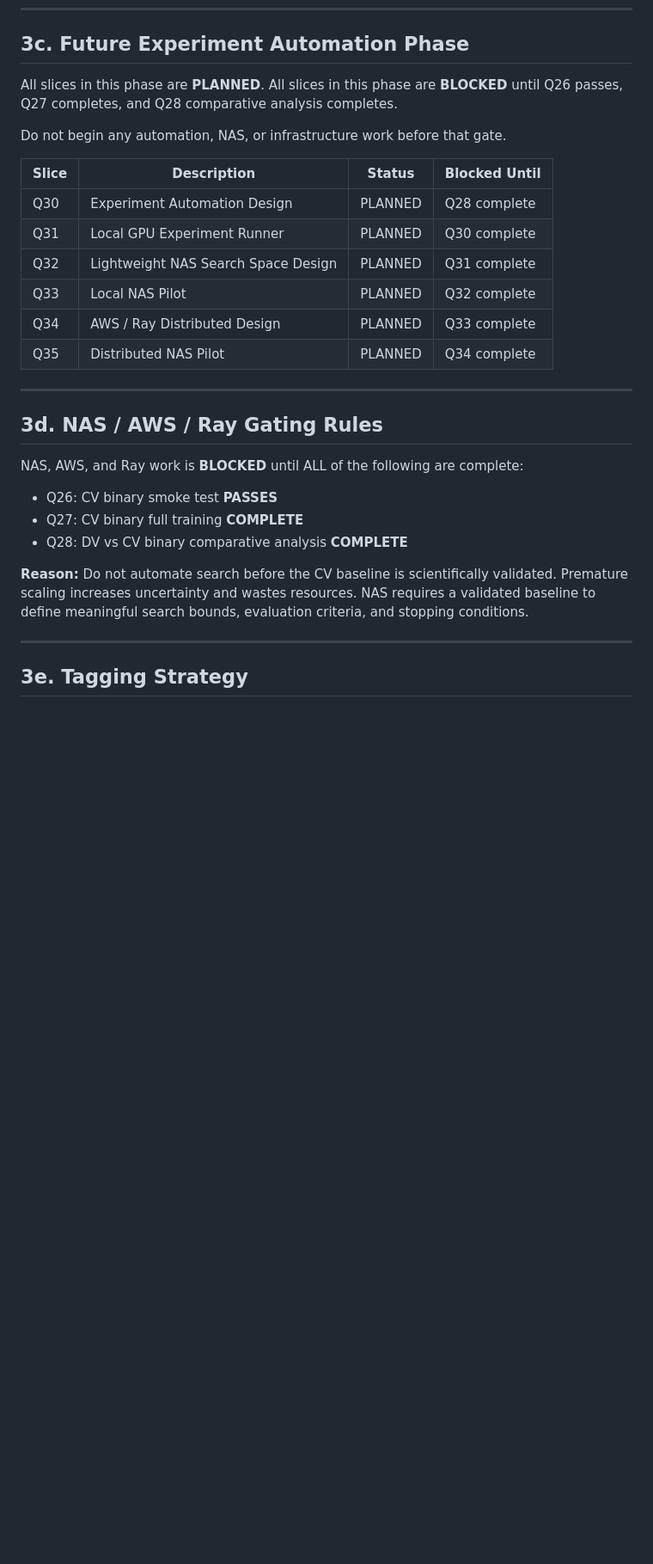
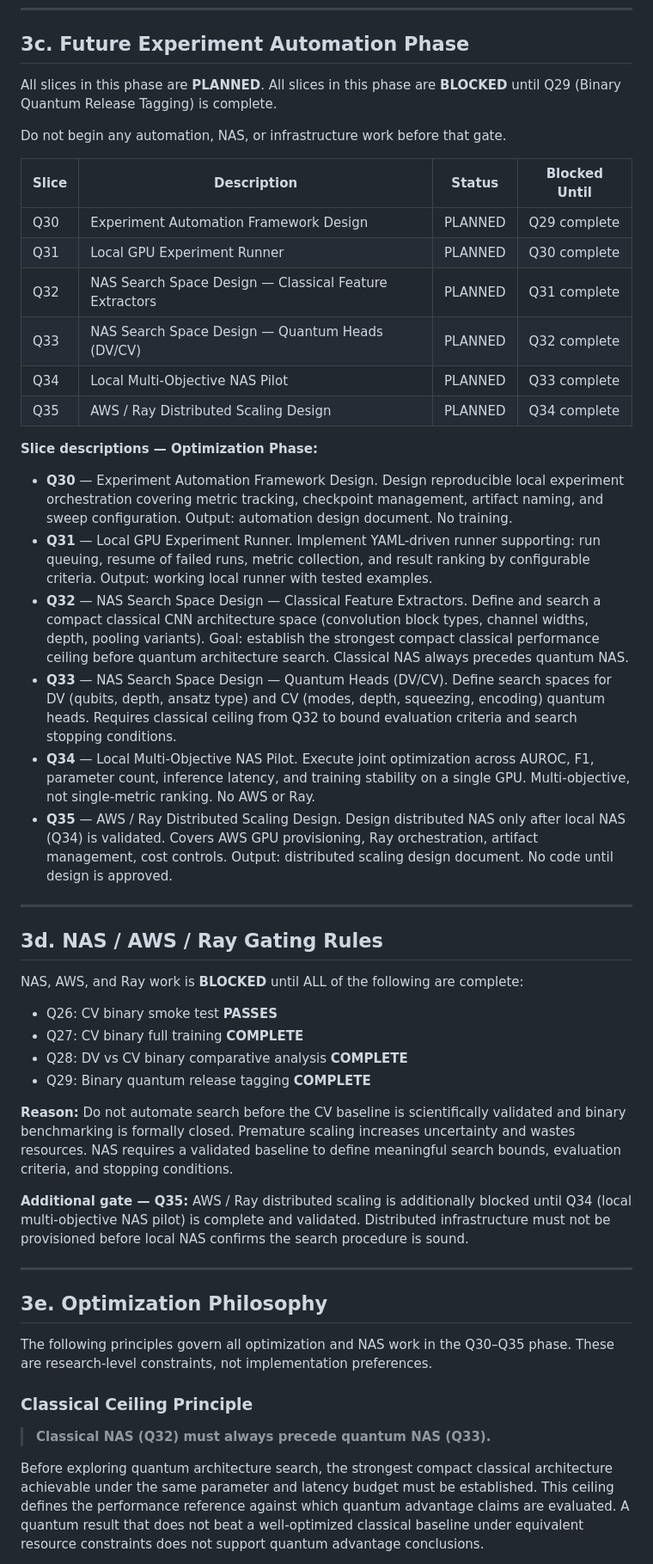
Before and after one commit to Montiel23/QStrata, a Markdown page: docs/roadmaps/binary_classical_quantum_closure_plan.md, the part around one of its changes. Shown at 86% size. Drawn GitHub-style; blank space fills up the shorter version.

```diff
--- a/docs/roadmaps/binary_classical_quantum_closure_plan.md
+++ b/docs/roadmaps/binary_classical_quantum_closure_plan.md
@@ -148,18 +150,27 @@ No automation, NAS, or distributed infrastructure work should begin before this
 ## 3c. Future Experiment Automation Phase
 
 All slices in this phase are **PLANNED**.
-All slices in this phase are **BLOCKED** until Q26 passes, Q27 completes, and Q28 comparative analysis completes.
+All slices in this phase are **BLOCKED** until Q29 (Binary Quantum Release Tagging) is complete.
 
 Do not begin any automation, NAS, or infrastructure work before that gate.
 
 | Slice | Description | Status | Blocked Until |
 |---|---|---|---|
-| Q30 | Experiment Automation Design | PLANNED | Q28 complete |
+| Q30 | Experiment Automation Framework Design | PLANNED | Q29 complete |
 | Q31 | Local GPU Experiment Runner | PLANNED | Q30 complete |
-| Q32 | Lightweight NAS Search Space Design | PLANNED | Q31 complete |
-| Q33 | Local NAS Pilot | PLANNED | Q32 complete |
-| Q34 | AWS / Ray Distributed Design | PLANNED | Q33 complete |
-| Q35 | Distributed NAS Pilot | PLANNED | Q34 complete |
+| Q32 | NAS Search Space Design — Classical Feature Extractors | PLANNED | Q31 complete |
+| Q33 | NAS Search Space Design — Quantum Heads (DV/CV) | PLANNED | Q32 complete |
+| Q34 | Local Multi-Objective NAS Pilot | PLANNED | Q33 complete |
+| Q35 | AWS / Ray Distributed Scaling Design | PLANNED | Q34 complete |
+
+**Slice descriptions — Optimization Phase:**
+
+- **Q30** — Experiment Automation Framework Design. Design reproducible local experiment orchestration covering metric tracking, checkpoint management, artifact naming, and sweep configuration. Output: automation design document. No training.
+- **Q31** — Local GPU Experiment Runner. Implement YAML-driven runner supporting: run queuing, resume of failed runs, metric collection, and result ranking by configurable criteria. Output: working local runner with tested examples.
+- **Q32** — NAS Search Space Design — Classical Feature Extractors. Define and search a compact classical CNN architecture space (convolution block types, channel widths, depth, pooling variants). Goal: establish the strongest compact classical performance ceiling before quantum architecture search. Classical NAS always precedes quantum NAS.
+- **Q33** — NAS Search Space Design — Quantum Heads (DV/CV). Define search spaces for DV (qubits, depth, ansatz type) and CV (modes, depth, squeezing, encoding) quantum heads. Requires classical ceiling from Q32 to bound evaluation criteria and search stopping conditions.
+- **Q34** — Local Multi-Objective NAS Pilot. Execute joint optimization across AUROC, F1, parameter count, inference latency, and training stability on a single GPU. Multi-objective, not single-metric ranking. No AWS or Ray.
+- **Q35** — AWS / Ray Distributed Scaling Design. Design distributed NAS only after local NAS (Q34) is validated. Covers AWS GPU provisioning, Ray orchestration, artifact management, cost controls. Output: distributed scaling design document. No code until design is approved.
 
 ---
 
@@ -170,11 +181,31 @@ NAS, AWS, and Ray work is **BLOCKED** until ALL of the following are complete:
 - Q26: CV binary smoke test **PASSES**
 - Q27: CV binary full training **COMPLETE**
 - Q28: DV vs CV binary comparative analysis **COMPLETE**
+- Q29: Binary quantum release tagging **COMPLETE**
 
-**Reason:** Do not automate search before the CV baseline is scientifically validated.
-Premature scaling increases uncertainty and wastes resources. NAS requires a validated
-baseline to define meaningful search bounds, evaluation criteria, and stopping conditions.
+**Reason:** Do not automate search before the CV baseline is scientifically validated and
+binary benchmarking is formally closed. Premature scaling increases uncertainty and wastes
+resources. NAS requires a validated baseline to define meaningful search bounds, evaluation
+criteria, and stopping conditions.
+
+**Additional gate — Q35:** AWS / Ray distributed scaling is additionally blocked until Q34
+(local multi-objective NAS pilot) is complete and validated. Distributed infrastructure must
+not be provisioned before local NAS confirms the search procedure is sound.
 
 ---
 
-## 3e. Tagging Strategy
+## 3e. Optimization Philosophy
+
+The following principles govern all optimization and NAS work in the Q30–Q35 phase.
+These are research-level constraints, not implementation preferences.
+
+### Classical Ceiling Principle
+
+> **Classical NAS (Q32) must always precede quantum NAS (Q33).**
+
+Before exploring quantum architecture search, the strongest compact classical architecture
+achievable under the same parameter and latency budget must be established. This ceiling
+defines the performance reference against which quantum advantage claims are evaluated.
+A quantum result that does not beat a well-optimized classical baseline under equivalent
+resource constraints does not support quantum advantage conclusions.
+
```
Also changed, not shown: other parts of docs/roadmaps/binary_classical_quantum_closure_plan.md (+48 -1 lines), reports/q27a_nas_strategy_and_optimization_refinement.md (added, +242 -0 lines).
